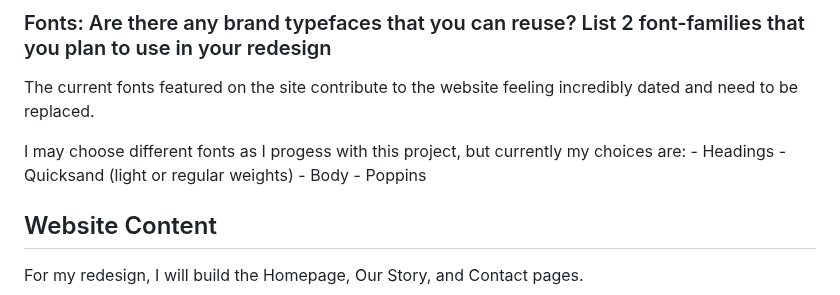
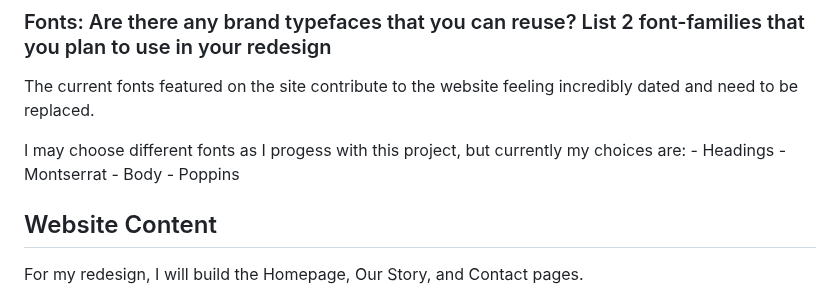
Before and after one commit to nic-dgl103-f24-dlu1/project-rae-hemstreet, a Markdown page: README.md, the part around the change. GitHub-like rendering.

Commit message:
Change fonts used in project plan

```diff
--- a/README.md
+++ b/README.md
@@ -72,7 +72,7 @@ The current logo is relatively well designed and I can keep that. As for images,
 The current fonts featured on the site contribute to the website feeling incredibly dated and need to be replaced.
 
 I may choose different fonts as I progess with this project, but currently my choices are:
-    - Headings - Quicksand (light or regular weights)
+    - Headings - Montserrat
     - Body - Poppins
 
 ## Website Content
```
